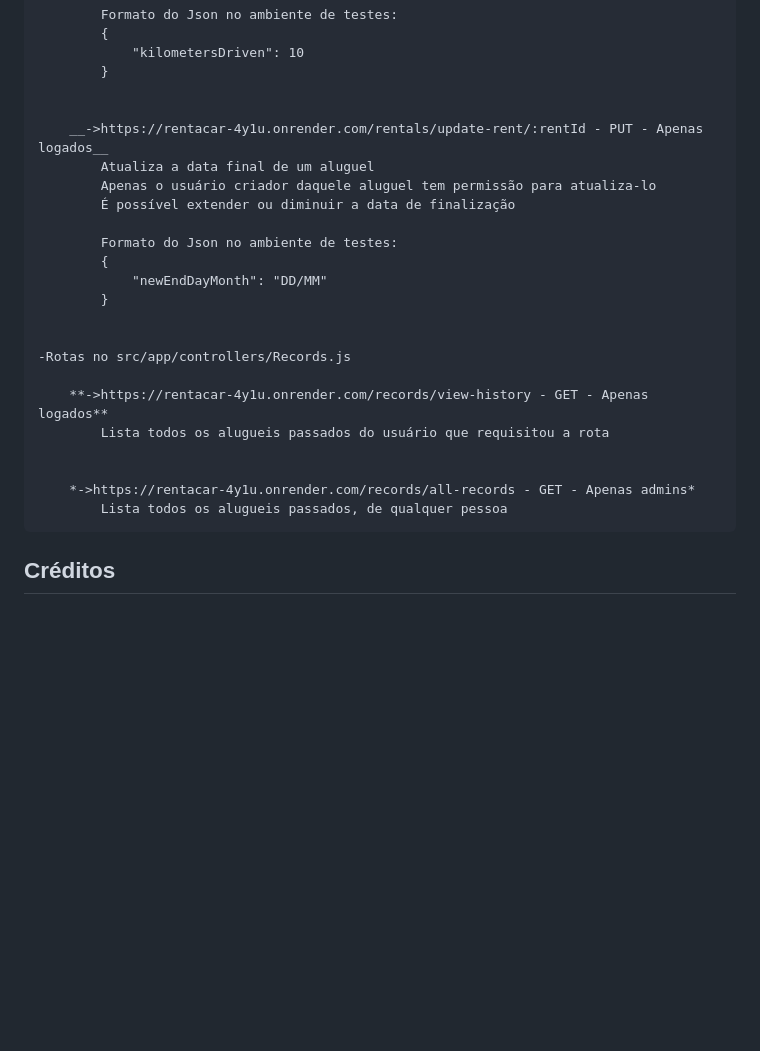
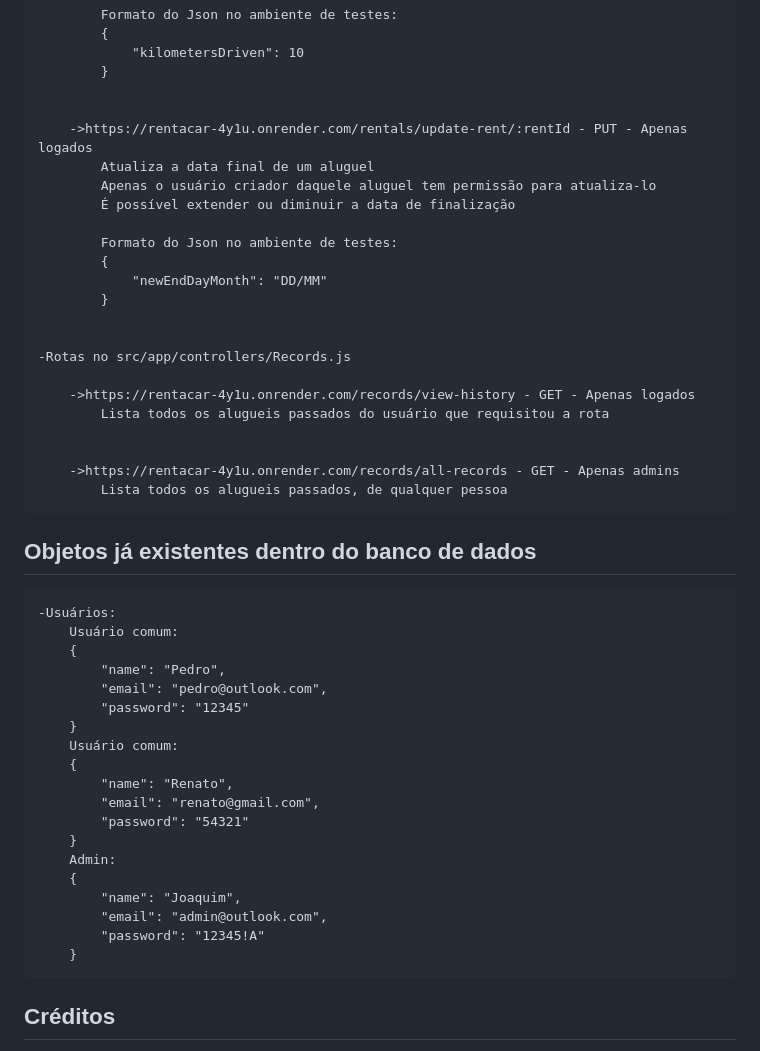
Before and after one commit to JoseJaan/BackEndComp, a Markdown page: README.md, the part around the change. GitHub-like rendering; blank space fills up the shorter version.

Commit message:
Atualizando README

```diff
--- a/README.md
+++ b/README.md
@@ -257,7 +257,7 @@
             }
 
 
-        __->https://rentacar-4y1u.onrender.com/rentals/update-rent/:rentId - PUT - Apenas logados__
+        ->https://rentacar-4y1u.onrender.com/rentals/update-rent/:rentId - PUT - Apenas logados
             Atualiza a data final de um aluguel
             Apenas o usuário criador daquele aluguel tem permissão para atualiza-lo
             É possível extender ou diminuir a data de finalização
@@ -270,12 +270,34 @@
 
     -Rotas no src/app/controllers/Records.js
 
-        **->https://rentacar-4y1u.onrender.com/records/view-history - GET - Apenas logados**
+        ->https://rentacar-4y1u.onrender.com/records/view-history - GET - Apenas logados
             Lista todos os alugueis passados do usuário que requisitou a rota
 
 
-        *->https://rentacar-4y1u.onrender.com/records/all-records - GET - Apenas admins*
+        ->https://rentacar-4y1u.onrender.com/records/all-records - GET - Apenas admins
             Lista todos os alugueis passados, de qualquer pessoa
+
+## Objetos já existentes dentro do banco de dados
+
+    -Usuários:
+        Usuário comum:
+        {
+            "name": "Pedro",
+            "email": "pedro@outlook.com",
+            "password": "12345"
+        }
+        Usuário comum:
+        {
+            "name": "Renato",
+            "email": "renato@gmail.com",
+            "password": "54321"
+        }
+        Admin:
+        {
+            "name": "Joaquim",
+            "email": "admin@outlook.com",
+            "password": "12345!A"
+        }
 
 ## Créditos
 
```
